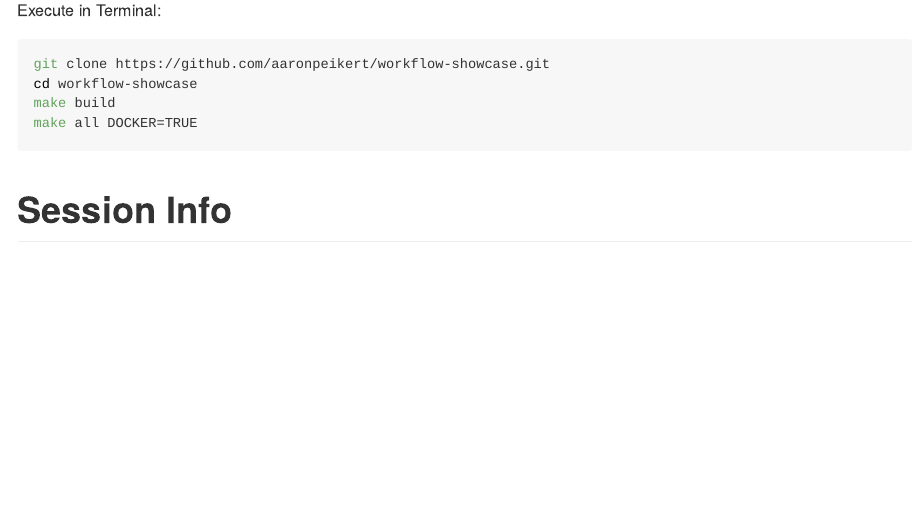
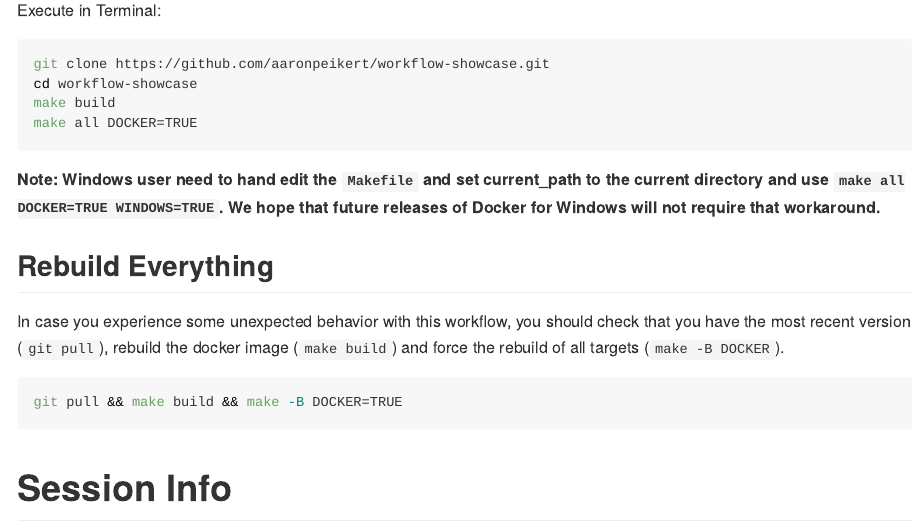
Before and after one commit to aaronpeikert/workflow-showcase, an R Markdown document (README.Rmd): the page in a window 1100 px wide, from 810 px down. Rendered offline with R 4.5, knitr and Pandoc, with nearby package versions.

Commit message:
add windows workaround

````diff
--- a/README.Rmd
+++ b/README.Rmd
@@ -45,6 +45,17 @@ make build
 make all DOCKER=TRUE
 ```
 
+**Note: Windows user need to hand edit the `Makefile` and set current_path to the current directory and use `make all DOCKER=TRUE WINDOWS=TRUE`. We hope that future releases of Docker for Windows will not require that workaround.**
+
+## Rebuild Everything
+
+In case you experience some unexpected behavior with this workflow, you should check that you have the most recent version (`git pull`), rebuild the docker image (`make build`) and force the rebuild of all targets (`make -B DOCKER`).
+
+```{bash, eval=FALSE}
+git pull && make build && make -B DOCKER=TRUE
+```
+
+
 # Session Info
 
 ```{r}
````
Also changed, not shown: 1 other file.
